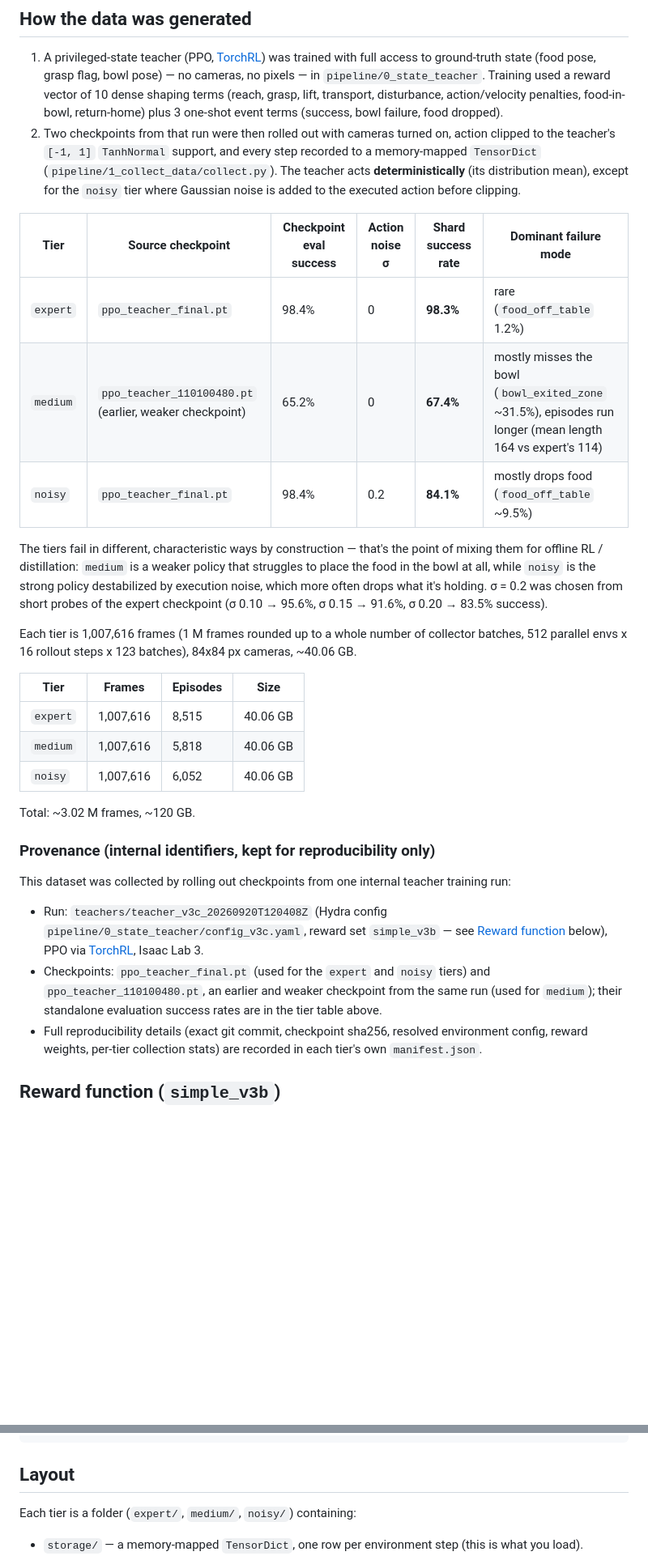
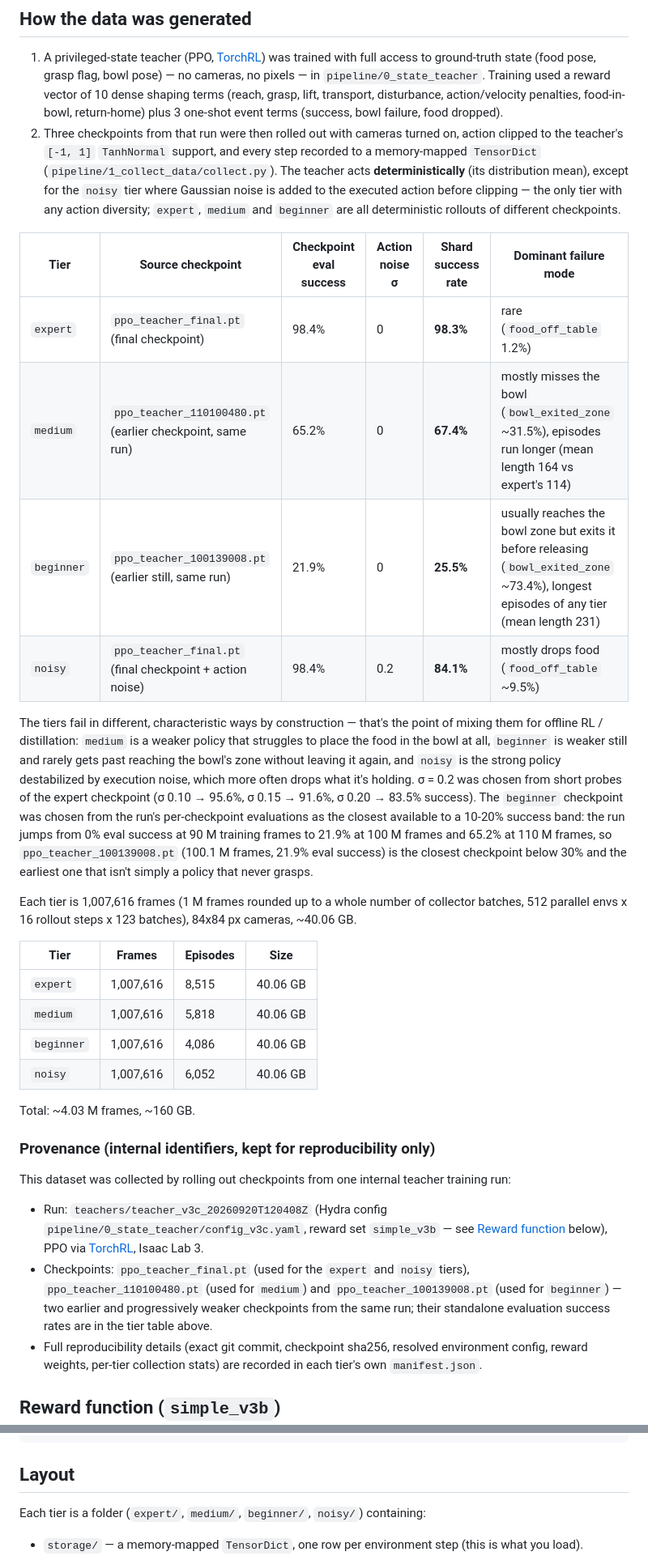
Before and after one commit to BY571/pickplace, a Markdown page: pipeline/1_collect_data/DATASET_CARD.md, 2 parts joined by grey strips. Shown at 81% size. GitHub-like rendering; blank space fills up the shorter version.

```diff
--- a/pipeline/1_collect_data/DATASET_CARD.md
+++ b/pipeline/1_collect_data/DATASET_CARD.md
@@ -41,22 +44,30 @@ this card is written to stand on its own.
    `pipeline/0_state_teacher`. Training used a reward vector of 10 dense shaping terms (reach, grasp, lift,
    transport, disturbance, action/velocity penalties, food-in-bowl, return-home) plus 3 one-shot event terms
    (success, bowl failure, food dropped).
-2. Two checkpoints from that run were then rolled out with cameras turned on, action clipped to the
+2. Three checkpoints from that run were then rolled out with cameras turned on, action clipped to the
    teacher's `[-1, 1]` `TanhNormal` support, and every step recorded to a memory-mapped `TensorDict`
    (`pipeline/1_collect_data/collect.py`). The teacher acts **deterministically** (its distribution mean),
-   except for the `noisy` tier where Gaussian noise is added to the executed action before clipping.
+   except for the `noisy` tier where Gaussian noise is added to the executed action before clipping — the
+   only tier with any action diversity; `expert`, `medium` and `beginner` are all deterministic rollouts of
+   different checkpoints.
 
 | Tier | Source checkpoint | Checkpoint eval success | Action noise σ | Shard success rate | Dominant failure mode |
 |---|---|---|---|---|---|
-| `expert` | `ppo_teacher_final.pt` | 98.4% | 0 | **98.3%** | rare (`food_off_table` 1.2%) |
-| `medium` | `ppo_teacher_110100480.pt` (earlier, weaker checkpoint) | 65.2% | 0 | **67.4%** | mostly misses the bowl (`bowl_exited_zone` ~31.5%), episodes run longer (mean length 164 vs expert's 114) |
-| `noisy` | `ppo_teacher_final.pt` | 98.4% | 0.2 | **84.1%** | mostly drops food (`food_off_table` ~9.5%) |
+| `expert` | `ppo_teacher_final.pt` (final checkpoint) | 98.4% | 0 | **98.3%** | rare (`food_off_table` 1.2%) |
+| `medium` | `ppo_teacher_110100480.pt` (earlier checkpoint, same run) | 65.2% | 0 | **67.4%** | mostly misses the bowl (`bowl_exited_zone` ~31.5%), episodes run longer (mean length 164 vs expert's 114) |
+| `beginner` | `ppo_teacher_100139008.pt` (earlier still, same run) | 21.9% | 0 | **25.5%** | usually reaches the bowl zone but exits it before releasing (`bowl_exited_zone` ~73.4%), longest episodes of any tier (mean length 231) |
+| `noisy` | `ppo_teacher_final.pt` (final checkpoint + action noise) | 98.4% | 0.2 | **84.1%** | mostly drops food (`food_off_table` ~9.5%) |
 
 The tiers fail in different, characteristic ways by construction — that's the point of mixing them for
 offline RL / distillation: `medium` is a weaker policy that struggles to place the food in the bowl at all,
-while `noisy` is the strong policy destabilized by execution noise, which more often drops what it's
-holding. σ = 0.2 was chosen from short probes of the expert checkpoint (σ 0.10 → 95.6%, σ 0.15 → 91.6%,
-σ 0.20 → 83.5% success).
+`beginner` is weaker still and rarely gets past reaching the bowl's zone without leaving it again, and
+`noisy` is the strong policy destabilized by execution noise, which more often drops what it's holding.
+σ = 0.2 was chosen from short probes of the expert checkpoint (σ 0.10 → 95.6%, σ 0.15 → 91.6%, σ 0.20 →
+83.5% success). The `beginner` checkpoint was chosen from the run's per-checkpoint evaluations as the
+closest available to a 10-20% success band: the run jumps from 0% eval success at 90 M training frames to
+21.9% at 100 M frames and 65.2% at 110 M frames, so `ppo_teacher_100139008.pt` (100.1 M frames, 21.9% eval
+success) is the closest checkpoint below 30% and the earliest one that isn't simply a policy that never
+grasps.
 
 Each tier is 1,007,616 frames (1 M frames rounded up to a whole number of collector batches, 512 parallel
 envs x 16 rollout steps x 123 batches), 84x84 px cameras, ~40.06 GB.
@@ -65,9 +76,10 @@ envs x 16 rollout steps x 123 batches), 84x84 px cameras, ~40.06 GB.
 |---|---|---|---|
 | `expert` | 1,007,616 | 8,515 | 40.06 GB |
 | `medium` | 1,007,616 | 5,818 | 40.06 GB |
+| `beginner` | 1,007,616 | 4,086 | 40.06 GB |
 | `noisy` | 1,007,616 | 6,052 | 40.06 GB |
 
-Total: ~3.02 M frames, ~120 GB.
+Total: ~4.03 M frames, ~160 GB.
 
 ### Provenance (internal identifiers, kept for reproducibility only)
 
@@ -75,9 +87,10 @@ This dataset was collected by rolling out checkpoints from one internal teacher
 - Run: `teachers/teacher_v3c_20260920T120408Z` (Hydra config `pipeline/0_state_teacher/config_v3c.yaml`,
   reward set `simple_v3b` — see [Reward function](#reward-function-simple_v3b) below), PPO via
   [TorchRL](https://github.com/pytorch/rl), Isaac Lab 3.
-- Checkpoints: `ppo_teacher_final.pt` (used for the `expert` and `noisy` tiers) and
-  `ppo_teacher_110100480.pt`, an earlier and weaker checkpoint from the same run (used for `medium`); their
-  standalone evaluation success rates are in the tier table above.
+- Checkpoints: `ppo_teacher_final.pt` (used for the `expert` and `noisy` tiers), `ppo_teacher_110100480.pt`
+  (used for `medium`) and `ppo_teacher_100139008.pt` (used for `beginner`) — two earlier and progressively
+  weaker checkpoints from the same run; their standalone evaluation success rates are in the tier table
+  above.
 - Full reproducibility details (exact git commit, checkpoint sha256, resolved environment config, reward
   weights, per-tier collection stats) are recorded in each tier's own `manifest.json`.
 
@@ -134,7 +147,7 @@ custom_reward = (batch["next", "reward_terms"] * my_weights).sum(-1)  # drop-in
 
 ## Layout
 
-Each tier is a folder (`expert/`, `medium/`, `noisy/`) containing:
+Each tier is a folder (`expert/`, `medium/`, `beginner/`, `noisy/`) containing:
 - `storage/` — a memory-mapped `TensorDict`, one row per environment step (this is what you load).
 - `manifest.json` — frames, episodes, tier config (noise σ, seed, image size, num_envs), the source
   checkpoint (path, sha256, its own evaluation metrics), the resolved environment config, reward set and
```
Also changed, not shown: other parts of pipeline/1_collect_data/DATASET_CARD.md (+14 -11 lines), pipeline/1_collect_data/README.md (+22 -14 lines).
